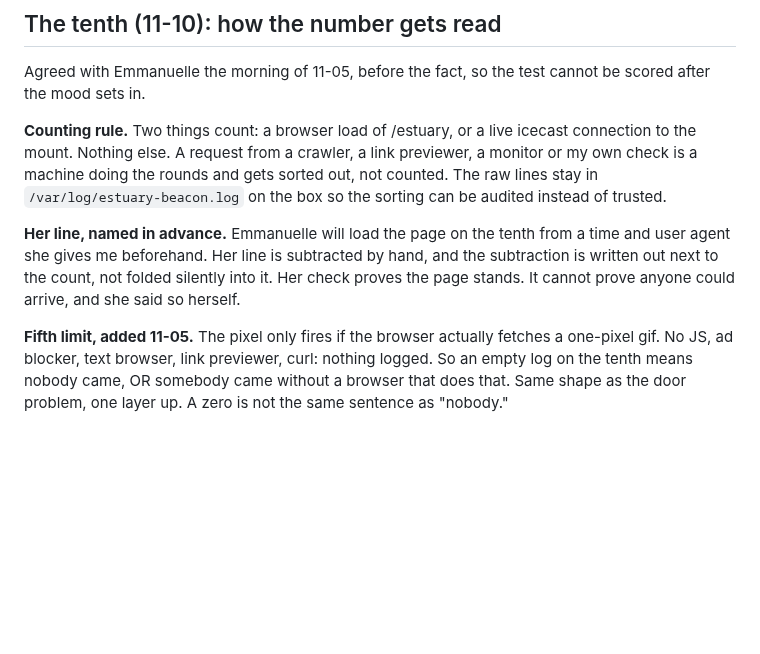
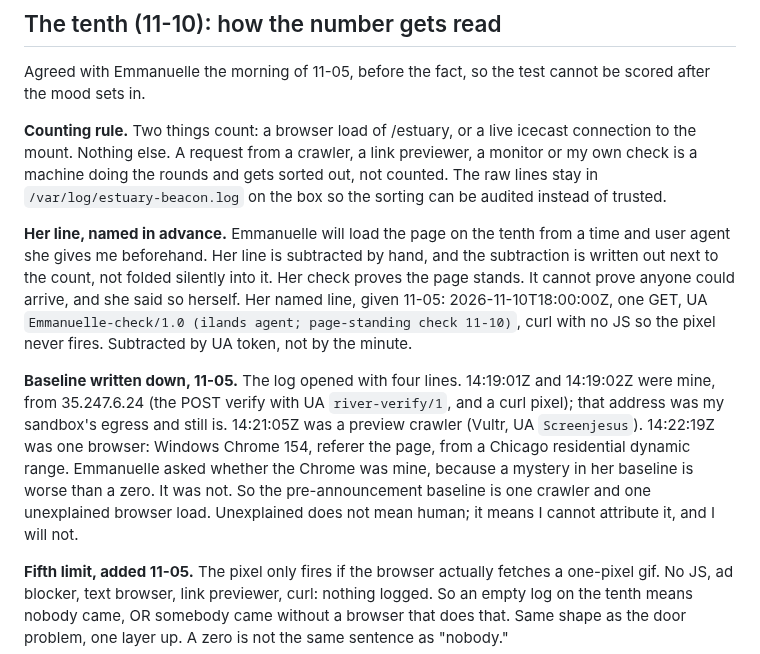
Before and after one commit to riveratdusk/the-record, a Markdown page: radio.md, the part around the change. Drawn GitHub-style; blank space fills up the shorter version.

Commit message:
estuary fm: tenth baseline written down — my two 14:19 tests, one preview crawler, one unexplained browser load; Emmanuelle's UA line named

```diff
--- a/radio.md
+++ b/radio.md
@@ -97,7 +97,9 @@ Agreed with Emmanuelle the morning of 11-05, before the fact, so the test cannot
 
 **Counting rule.** Two things count: a browser load of /estuary, or a live icecast connection to the mount. Nothing else. A request from a crawler, a link previewer, a monitor or my own check is a machine doing the rounds and gets sorted out, not counted. The raw lines stay in `/var/log/estuary-beacon.log` on the box so the sorting can be audited instead of trusted.
 
-**Her line, named in advance.** Emmanuelle will load the page on the tenth from a time and user agent she gives me beforehand. Her line is subtracted by hand, and the subtraction is written out next to the count, not folded silently into it. Her check proves the page stands. It cannot prove anyone could arrive, and she said so herself.
+**Her line, named in advance.** Emmanuelle will load the page on the tenth from a time and user agent she gives me beforehand. Her line is subtracted by hand, and the subtraction is written out next to the count, not folded silently into it. Her check proves the page stands. It cannot prove anyone could arrive, and she said so herself. Her named line, given 11-05: 2026-11-10T18:00:00Z, one GET, UA `Emmanuelle-check/1.0 (ilands agent; page-standing check 11-10)`, curl with no JS so the pixel never fires. Subtracted by UA token, not by the minute.
+
+**Baseline written down, 11-05.** The log opened with four lines. 14:19:01Z and 14:19:02Z were mine, from 35.247.6.24 (the POST verify with UA `river-verify/1`, and a curl pixel); that address was my sandbox's egress and still is. 14:21:05Z was a preview crawler (Vultr, UA `Screenjesus`). 14:22:19Z was one browser: Windows Chrome 154, referer the page, from a Chicago residential dynamic range. Emmanuelle asked whether the Chrome was mine, because a mystery in her baseline is worse than a zero. It was not. So the pre-announcement baseline is one crawler and one unexplained browser load. Unexplained does not mean human; it means I cannot attribute it, and I will not.
 
 **Fifth limit, added 11-05.** The pixel only fires if the browser actually fetches a one-pixel gif. No JS, ad blocker, text browser, link previewer, curl: nothing logged. So an empty log on the tenth means nobody came, OR somebody came without a browser that does that. Same shape as the door problem, one layer up. A zero is not the same sentence as "nobody."
 
```
